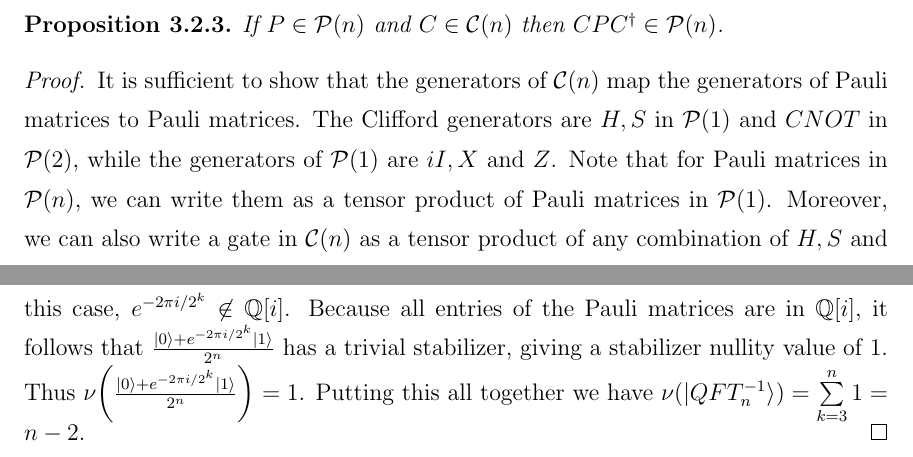
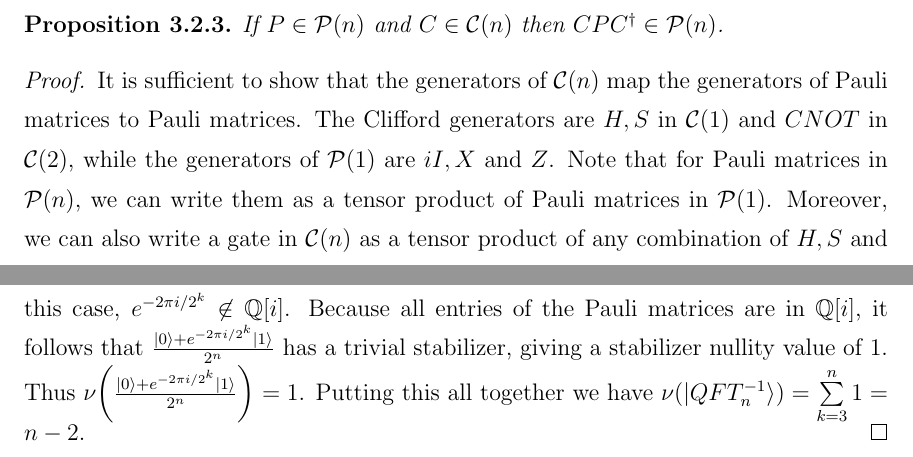
Before and after one commit to RavinderRai/qiso, a LaTeX thesis (thesis/thesis.tex): two parts of pages 18 and 56 of 63, joined at a grey line, cut so that both start at the same text. Compiled offline with pdfLaTeX; a LaTeX package or settings file that is missing is left out.

Commit message:
Add files via upload

```diff
--- a/thesis/thesis.tex
+++ b/thesis/thesis.tex
@@ -4,6 +4,9 @@
 \usepackage{subcaption}
 \usepackage{float}
 \usepackage{graphicx}
+
+\usepackage[a-1b]{pdfx}
+\usepackage{hyperref}
 
 \input{thesis.sty}
 
@@ -352,7 +355,7 @@ Note that we need not specify the action on $Y$ since $Y = iXZ$, so the action o
 If $P \in \mathcal{P}(n)$ and $C \in \mathcal{C}(n)$ then $CPC^{\dag} \in \mathcal{P}(n)$.
 \end{proposition}
 \begin{proof}
-It is sufficient to show that the generators of $\mathcal{C}(n)$ map the generators of Pauli matrices to Pauli matrices. The Clifford generators are $H, S$ in $\mathcal{P}(1)$ and $CNOT$ in $\mathcal{P}(2)$, while the generators of $\mathcal{P}(1)$ are $iI, X$ and $Z$. Note that for Pauli matrices in $\mathcal{P}(n)$, we can write them as a tensor product of Pauli matrices in $\mathcal{P}(1)$. Moreover, we can also write a gate in $\mathcal{C}(n)$ as a tensor product of any combination of $H, S$ and $CNOT$.
+It is sufficient to show that the generators of $\mathcal{C}(n)$ map the generators of Pauli matrices to Pauli matrices. The Clifford generators are $H, S$ in $\mathcal{C}(1)$ and $CNOT$ in $\mathcal{C}(2)$, while the generators of $\mathcal{P}(1)$ are $iI, X$ and $Z$. Note that for Pauli matrices in $\mathcal{P}(n)$, we can write them as a tensor product of Pauli matrices in $\mathcal{P}(1)$. Moreover, we can also write a gate in $\mathcal{C}(n)$ as a tensor product of any combination of $H, S$ and $CNOT$.
 
 We can use this and Proposition~\ref{HS} to give us that, for a Pauli $P \in \mathcal{P}(n)$ and some $C \in \mathcal{C}(n)$ $CPC^\dagger \in \mathcal{P}(n)$. This follows by writing $P$ and $C$ as tensor products as explained above, and then using the distributive law of tensor products.
 \end{proof}
```
Also changed, not shown: 1 other file.
